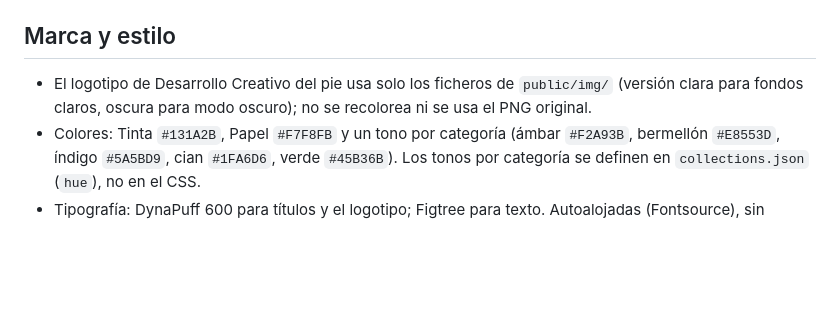
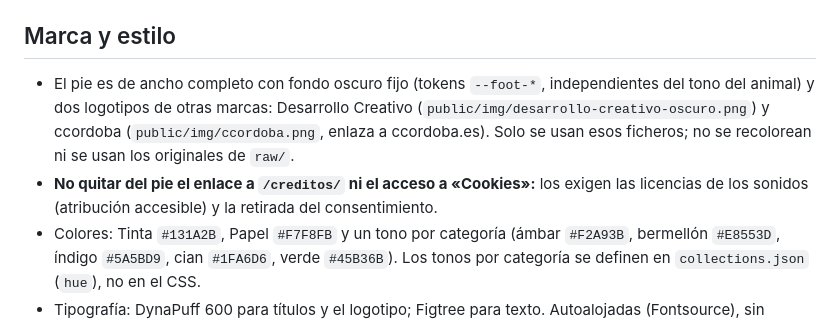
Before and after one commit to carloscordobac/quesuena, a Markdown page: CLAUDE.md, the part around the change. GitHub-like rendering; blank space fills up the shorter version.

```diff
--- a/CLAUDE.md
+++ b/CLAUDE.md
@@ -32,7 +32,8 @@ Astro (salida estática) + TypeScript + CSS propio (sin Tailwind, sin frameworks
 - Si añades eventos, cookies o terceros, actualiza `/privacidad`.
 
 ## Marca y estilo
-- El logotipo de Desarrollo Creativo del pie usa solo los ficheros de `public/img/` (versión clara para fondos claros, oscura para modo oscuro); no se recolorea ni se usa el PNG original.
+- El pie es de ancho completo con fondo oscuro fijo (tokens `--foot-*`, independientes del tono del animal) y dos logotipos de otras marcas: Desarrollo Creativo (`public/img/desarrollo-creativo-oscuro.png`) y ccordoba (`public/img/ccordoba.png`, enlaza a ccordoba.es). Solo se usan esos ficheros; no se recolorean ni se usan los originales de `raw/`.
+- **No quitar del pie el enlace a `/creditos/` ni el acceso a «Cookies»:** los exigen las licencias de los sonidos (atribución accesible) y la retirada del consentimiento.
 - Colores: Tinta `#131A2B`, Papel `#F7F8FB` y un tono por categoría (ámbar `#F2A93B`, bermellón `#E8553D`, índigo `#5A5BD9`, cian `#1FA6D6`, verde `#45B36B`). Los tonos por categoría se definen en `collections.json` (`hue`), no en el CSS.
 - Tipografía: DynaPuff 600 para títulos y el logotipo; Figtree para texto. Autoalojadas (Fontsource), sin Google Fonts.
 - Copy en español de España, tono cercano y breve, sentence case (no MAYÚSCULAS). Una acción se llama igual en todo el flujo.
```
Also changed, not shown: brand/README.md (+1 -1 lines).
